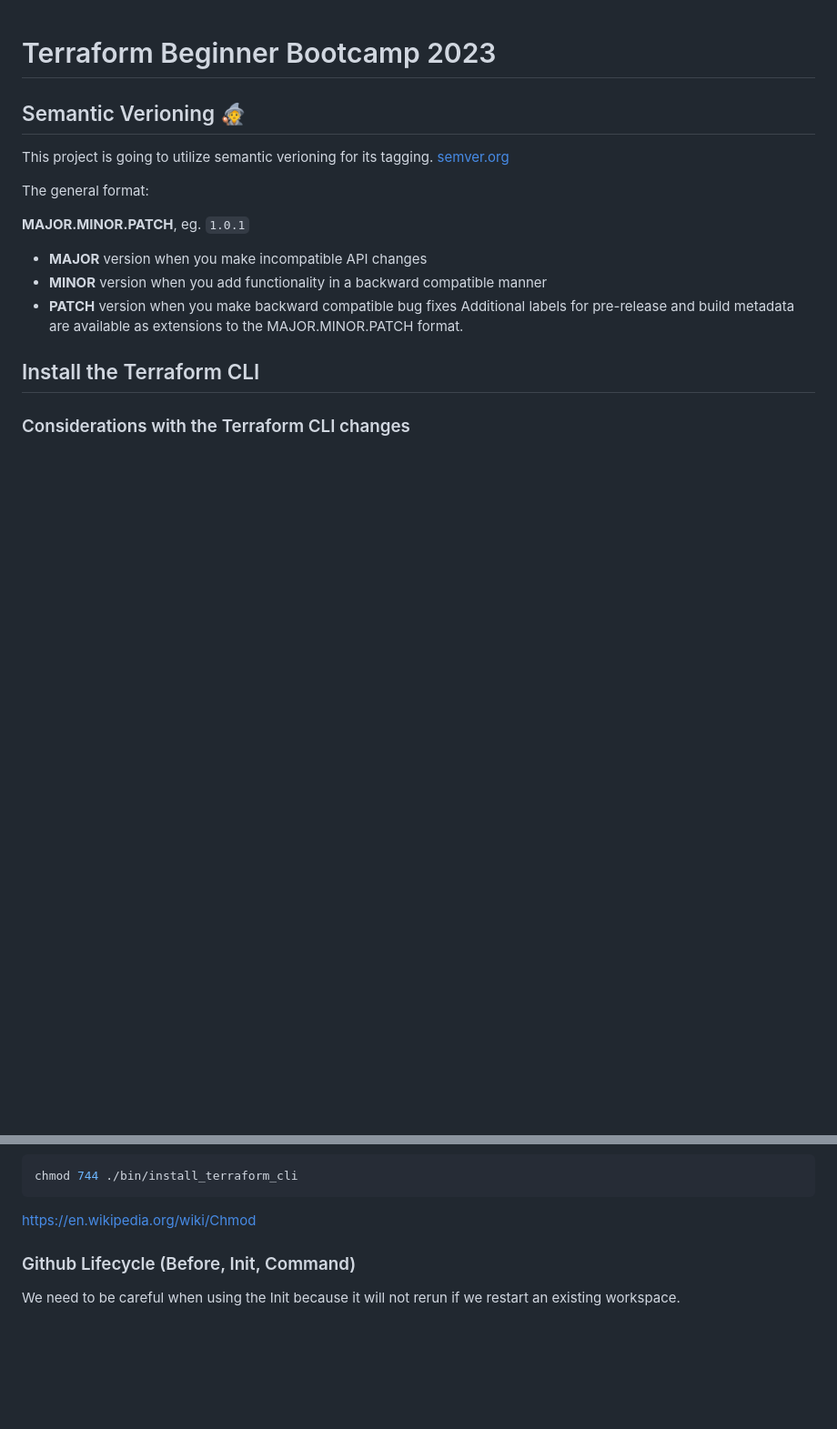
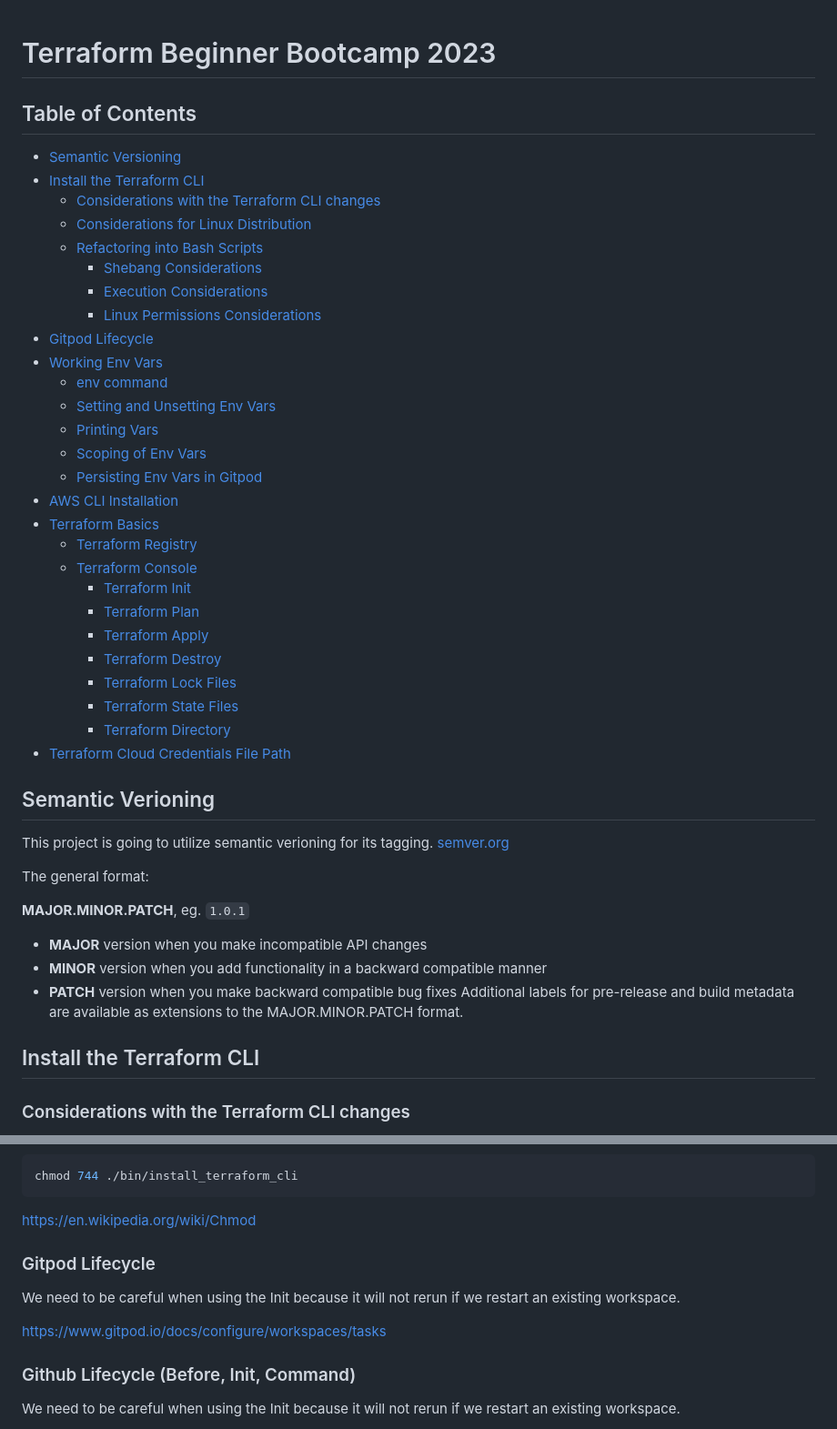
Before and after one commit to Farid-Atmani/terraform-beginner-bootcamp-2023, a Markdown page: README.md, 2 parts joined by grey strips. Shown: that part at 91% size. GitHub-like rendering; blank space fills up the shorter version.

Commit message:
#19 created TOC for readme

````diff
--- a/README.md
+++ b/README.md
@@ -1,6 +1,37 @@
 # Terraform Beginner Bootcamp 2023
 
-## Semantic Verioning :mage:
+## Table of Contents
+
+- [Semantic Versioning](#semantic-verioning)
+- [Install the Terraform CLI](#install-the-terraform-cli)
+  - [Considerations with the Terraform CLI changes](#considerations-with-the-terraform-cli-changes)
+  - [Considerations for Linux Distribution](#consideratrions-for-linux-distribution)
+  - [Refactoring into Bash Scripts](#refactoring-into-bash-scripts)
+    - [Shebang Considerations](#shebang-considerations)
+    - [Execution Considerations](#execution-considerations)
+    - [Linux Permissions Considerations](#github-lifecycle-before-init-command)
+- [Gitpod Lifecycle](#gitpod-lifecycle)
+- [Working Env Vars](#working-env-vars)
+  - [env command](#env-command)
+  - [Setting and Unsetting Env Vars](#setting-and-unsetting-env-vars)
+  - [Printing Vars](#printing-vars)
+  - [Scoping of Env Vars](#scoping-of-env-vars)
+  - [Persisting Env Vars in Gitpod](#persisting-env-vars-in-gitpod)
+- [AWS CLI Installation](#aws-cli-installation)
+- [Terraform Basics](#terraform-basics)
+  - [Terraform Registry](#terraform-registry)
+  - [Terraform Console](#terraform-console)
+    - [Terraform Init](#terraform-init)
+    - [Terraform Plan](#terraform-plan)
+    - [Terraform Apply](#terraform-apply)
+    - [Terraform Destroy](#terraform-destroy)
+    - [Terraform Lock Files](#terraform-lock-files)
+    - [Terraform State Files](#terraform-state-files)
+    - [Terraform Directory](#terraform-directory)
+- [ Terraform Cloud Credentials File Path](#terraform-cloud-credentials-file-path)
+
+
+## Semantic Verioning
 
 This project is going to utilize semantic verioning for its tagging.
 [semver.org](https://semver.org/)
@@ -92,6 +123,12 @@ chmod 744 ./bin/install_terraform_cli
 ```
 
 https://en.wikipedia.org/wiki/Chmod
+
+### Gitpod Lifecycle
+
+We need to be careful when using the Init because it will not rerun if we restart an existing workspace.
+
+https://www.gitpod.io/docs/configure/workspaces/tasks
 
 
 ### Github Lifecycle (Before, Init, Command)
````
